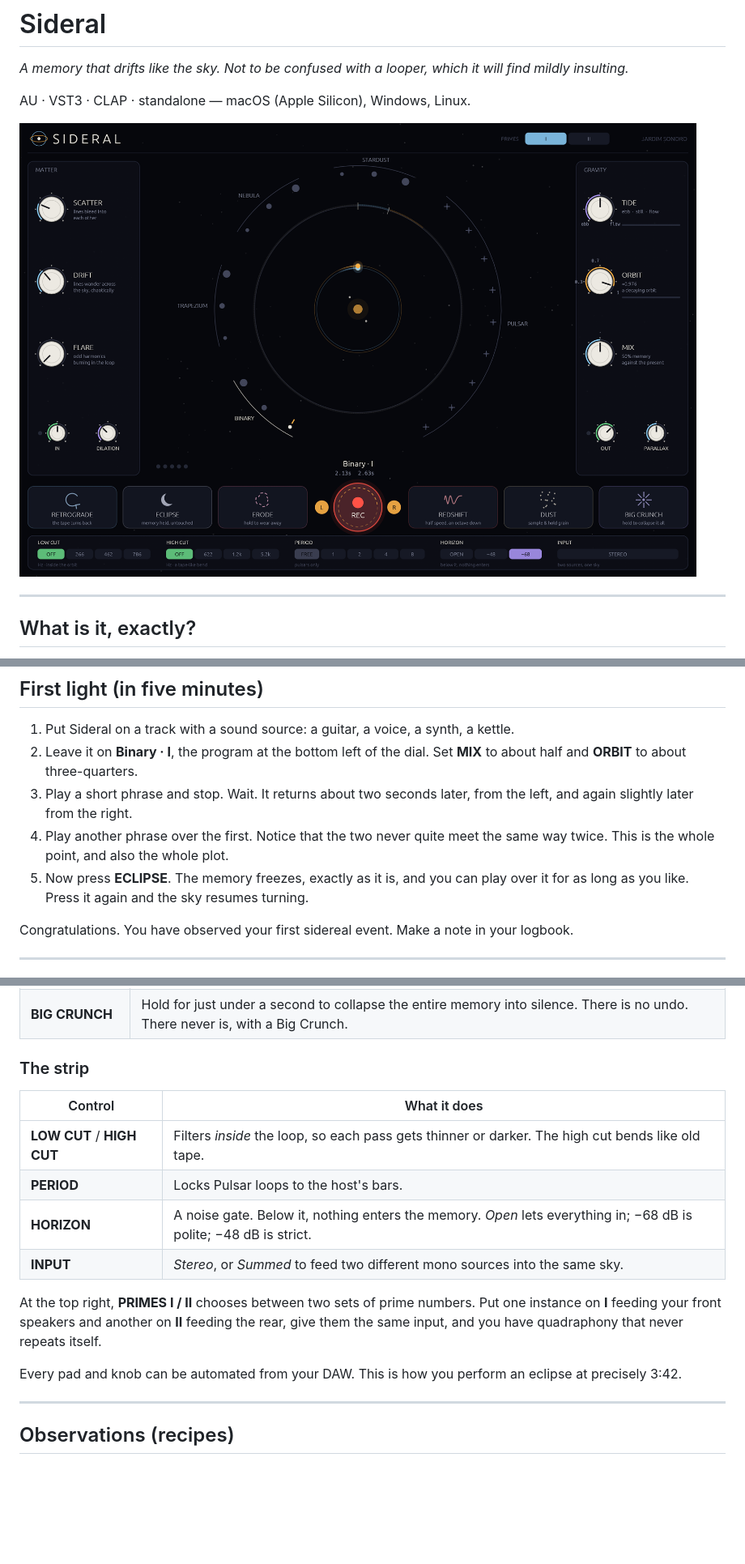
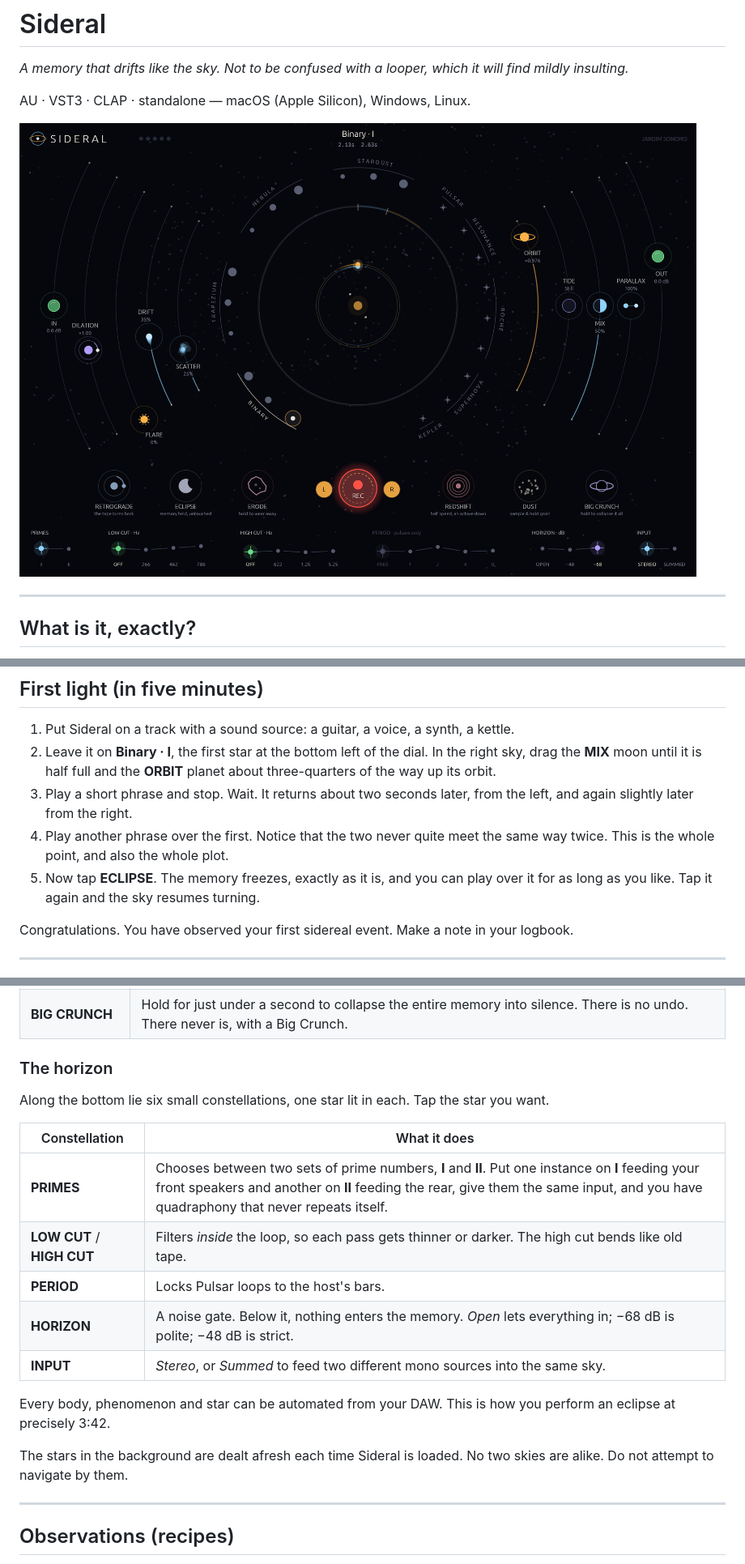
Before and after one commit to nagualcode/sideral, a Markdown page: README.md, 3 parts joined by grey strips. Shown at 81% size. Drawn GitHub-style; pictures changed too: screenshots/main.png; blank space fills up the shorter version.

```diff
--- a/README.md
+++ b/README.md
@@ -58,14 +58,15 @@ astronomy without a host.
 ## First light (in five minutes)
 
 1. Put Sideral on a track with a sound source: a guitar, a voice, a synth, a kettle.
-2. Leave it on **Binary · I**, the program at the bottom left of the dial. Set **MIX** to
-   about half and **ORBIT** to about three-quarters.
+2. Leave it on **Binary · I**, the first star at the bottom left of the dial. In the right
+   sky, drag the **MIX** moon until it is half full and the **ORBIT** planet about
+   three-quarters of the way up its orbit.
 3. Play a short phrase and stop. Wait. It returns about two seconds later, from the left, and
    again slightly later from the right.
 4. Play another phrase over the first. Notice that the two never quite meet the same way
    twice. This is the whole point, and also the whole plot.
-5. Now press **ECLIPSE**. The memory freezes, exactly as it is, and you can play over it for
-   as long as you like. Press it again and the sky resumes turning.
+5. Now tap **ECLIPSE**. The memory freezes, exactly as it is, and you can play over it for
+   as long as you like. Tap it again and the sky resumes turning.
 
 Congratulations. You have observed your first sidereal event. Make a note in your logbook.
 
@@ -169,20 +183,22 @@ already there. On either side of it are six pads:
 | **BIG CRUNCH** | Hold for just under a second to collapse the entire memory into silence. There is no undo. There never is, with a Big Crunch. |
 
-### The strip
+### The horizon
 
-| Control | What it does |
+Along the bottom lie six small constellations, one star lit in each. Tap the star you want.
+
+| Constellation | What it does |
 |---|---|
+| **PRIMES** | Chooses between two sets of prime numbers, **I** and **II**. Put one instance on **I** feeding your front speakers and another on **II** feeding the rear, give them the same input, and you have quadraphony that never repeats itself. |
 | **LOW CUT** / **HIGH CUT** | Filters *inside* the loop, so each pass gets thinner or darker. The high cut bends like old tape. |
 | **PERIOD** | Locks Pulsar loops to the host's bars. |
 | **HORIZON** | A noise gate. Below it, nothing enters the memory. *Open* lets everything in; −68 dB is polite; −48 dB is strict. |
 | **INPUT** | *Stereo*, or *Summed* to feed two different mono sources into the same sky. |
 
-At the top right, **PRIMES I / II** chooses between two sets of prime numbers. Put one
-instance on **I** feeding your front speakers and another on **II** feeding the rear, give
-them the same input, and you have quadraphony that never repeats itself.
+Every body, phenomenon and star can be automated from your DAW. This is how you perform an
+eclipse at precisely 3:42.
 
-Every pad and knob can be automated from your DAW. This is how you perform an eclipse at
-precisely 3:42.
+The stars in the background are dealt afresh each time Sideral is loaded. No two skies are
+alike. Do not attempt to navigate by them.
 
 ---
 
```
Also changed, not shown: other parts of README.md (+46 -33 lines), 3 other files.
